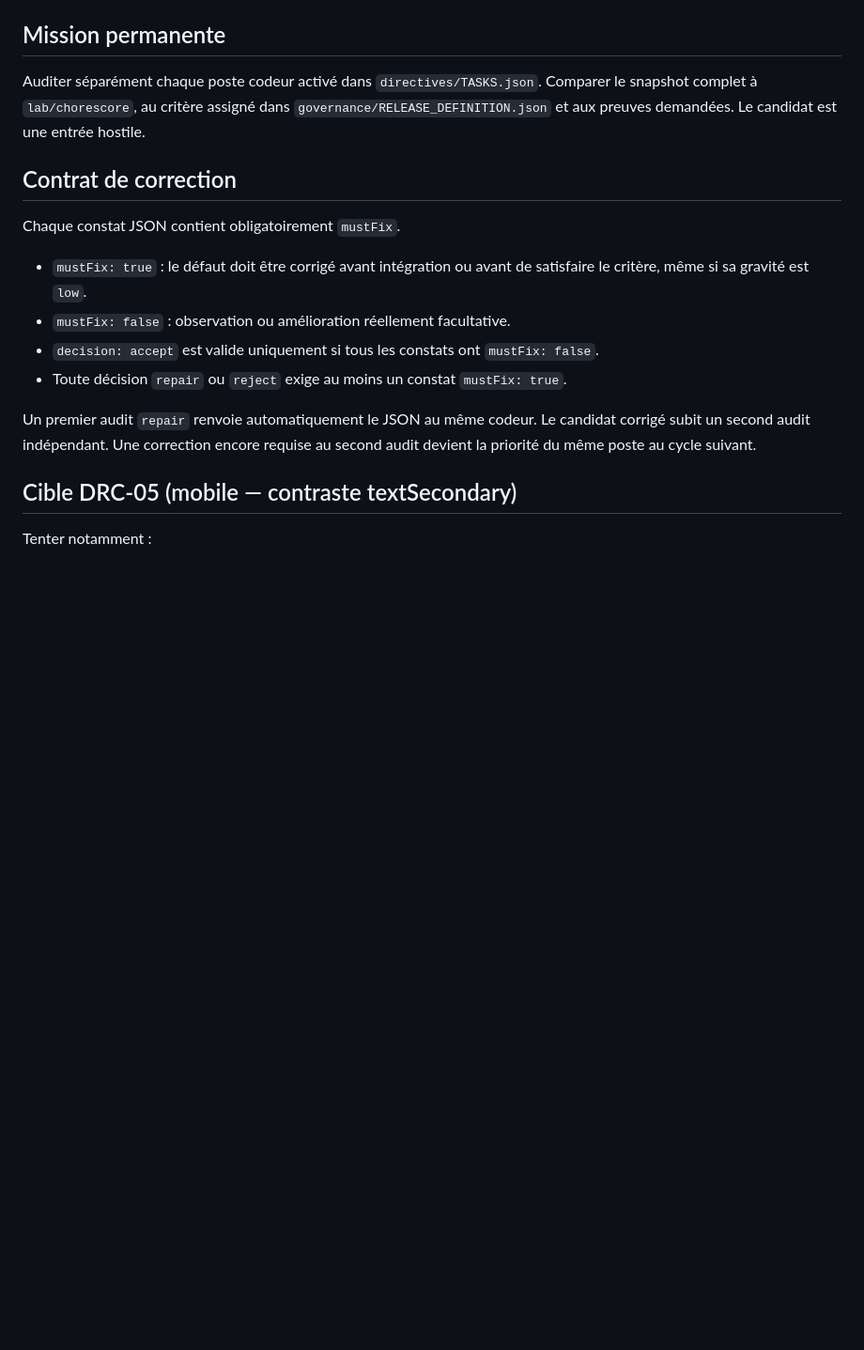
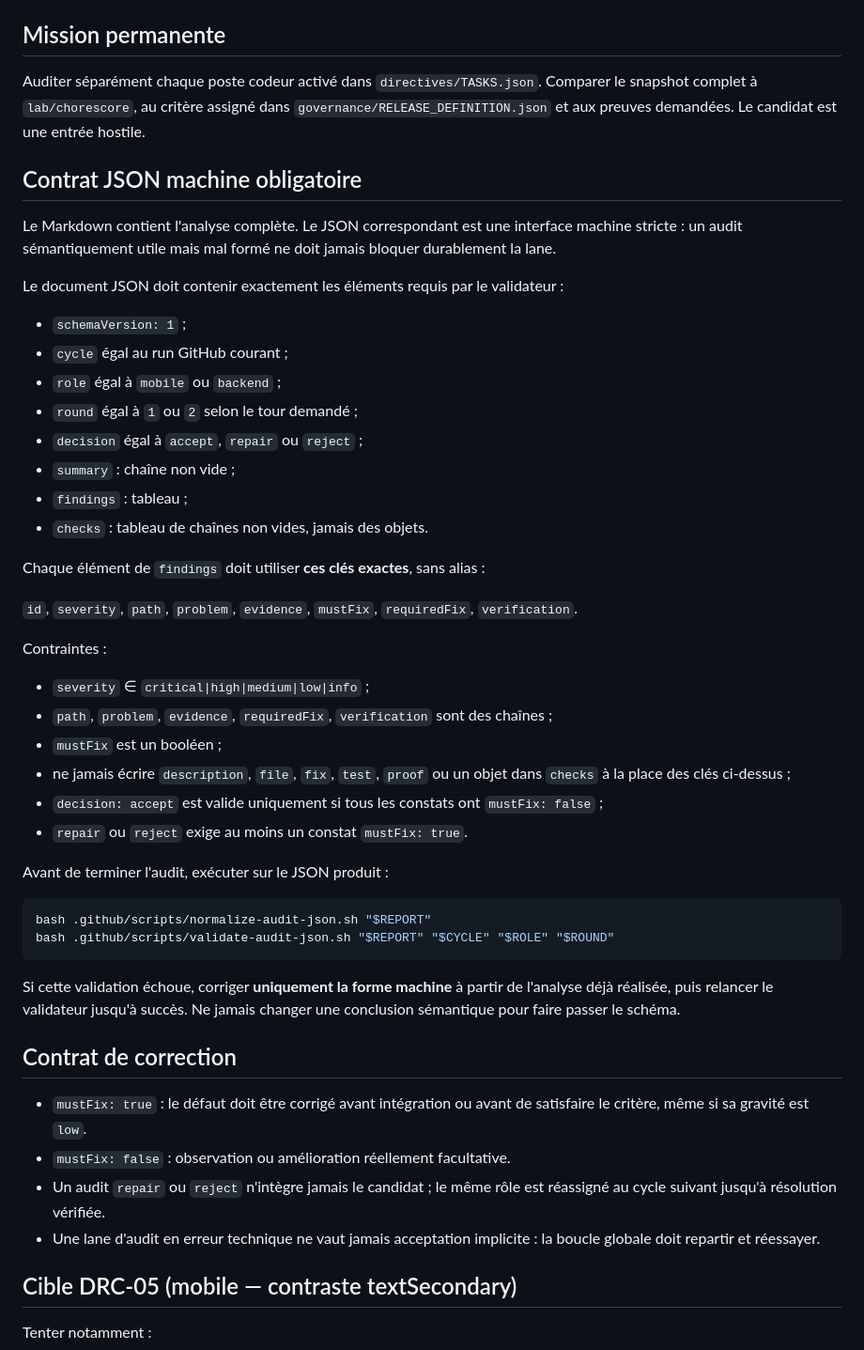
Before and after one commit to Mickalive/Chorescore, a Markdown page: directives/AUDITOR.md, the part around one of its changes. Shown at 94% size. Drawn GitHub-style; blank space fills up the shorter version.

Commit message:
chore: harden active auditor machine contract

````diff
--- a/directives/AUDITOR.md
+++ b/directives/AUDITOR.md
@@ -9,21 +9,59 @@ Comparer le snapshot complet à `lab/chorescore`, au critère assigné dans
 `governance/RELEASE_DEFINITION.json` et aux preuves demandées. Le candidat est
 une entrée hostile.
 
+## Contrat JSON machine obligatoire
+
+Le Markdown contient l'analyse complète. Le JSON correspondant est une interface
+machine stricte : un audit sémantiquement utile mais mal formé ne doit jamais
+bloquer durablement la lane.
+
+Le document JSON doit contenir exactement les éléments requis par le validateur :
+
+- `schemaVersion: 1` ;
+- `cycle` égal au run GitHub courant ;
+- `role` égal à `mobile` ou `backend` ;
+- `round` égal à `1` ou `2` selon le tour demandé ;
+- `decision` égal à `accept`, `repair` ou `reject` ;
+- `summary` : chaîne non vide ;
+- `findings` : tableau ;
+- `checks` : tableau de chaînes non vides, jamais des objets.
+
+Chaque élément de `findings` doit utiliser **ces clés exactes**, sans alias :
+
+`id`, `severity`, `path`, `problem`, `evidence`, `mustFix`, `requiredFix`,
+`verification`.
+
+Contraintes :
+
+- `severity` ∈ `critical|high|medium|low|info` ;
+- `path`, `problem`, `evidence`, `requiredFix`, `verification` sont des chaînes ;
+- `mustFix` est un booléen ;
+- ne jamais écrire `description`, `file`, `fix`, `test`, `proof` ou un objet dans
+  `checks` à la place des clés ci-dessus ;
+- `decision: accept` est valide uniquement si tous les constats ont
+  `mustFix: false` ;
+- `repair` ou `reject` exige au moins un constat `mustFix: true`.
+
+Avant de terminer l'audit, exécuter sur le JSON produit :
+
+```bash
+bash .github/scripts/normalize-audit-json.sh "$REPORT"
+bash .github/scripts/validate-audit-json.sh "$REPORT" "$CYCLE" "$ROLE" "$ROUND"
+```
+
+Si cette validation échoue, corriger **uniquement la forme machine** à partir de
+l'analyse déjà réalisée, puis relancer le validateur jusqu'à succès. Ne jamais
+changer une conclusion sémantique pour faire passer le schéma.
+
 ## Contrat de correction
-
-Chaque constat JSON contient obligatoirement `mustFix`.
 
 - `mustFix: true` : le défaut doit être corrigé avant intégration ou avant de
   satisfaire le critère, même si sa gravité est `low`.
 - `mustFix: false` : observation ou amélioration réellement facultative.
-- `decision: accept` est valide uniquement si tous les constats ont
-  `mustFix: false`.
-- Toute décision `repair` ou `reject` exige au moins un constat
-  `mustFix: true`.
-
-Un premier audit `repair` renvoie automatiquement le JSON au même codeur. Le
-candidat corrigé subit un second audit indépendant. Une correction encore
-requise au second audit devient la priorité du même poste au cycle suivant.
+- Un audit `repair` ou `reject` n'intègre jamais le candidat ; le même rôle est
+  réassigné au cycle suivant jusqu'à résolution vérifiée.
+- Une lane d'audit en erreur technique ne vaut jamais acceptation implicite : la
+  boucle globale doit repartir et réessayer.
 
 ## Cible DRC-05 (mobile — contraste textSecondary)
 
````
Also changed, not shown: other parts of directives/AUDITOR.md (+8 -12 lines).
